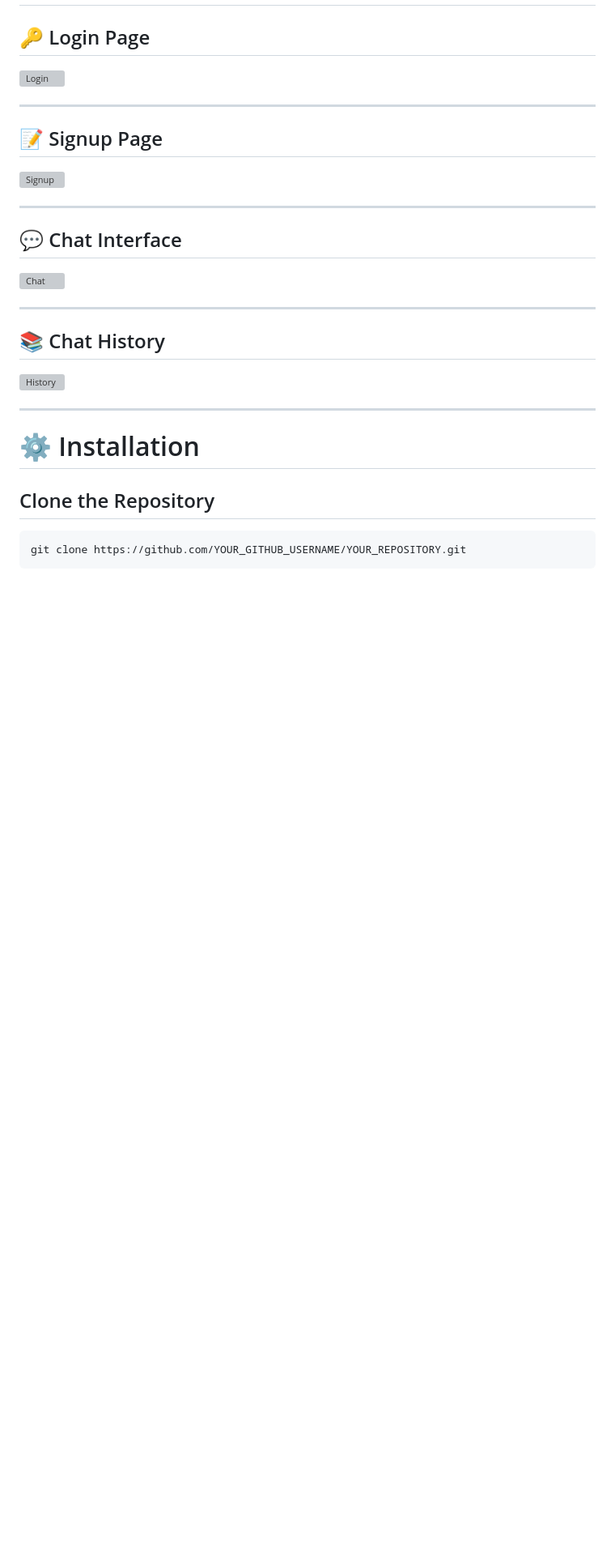
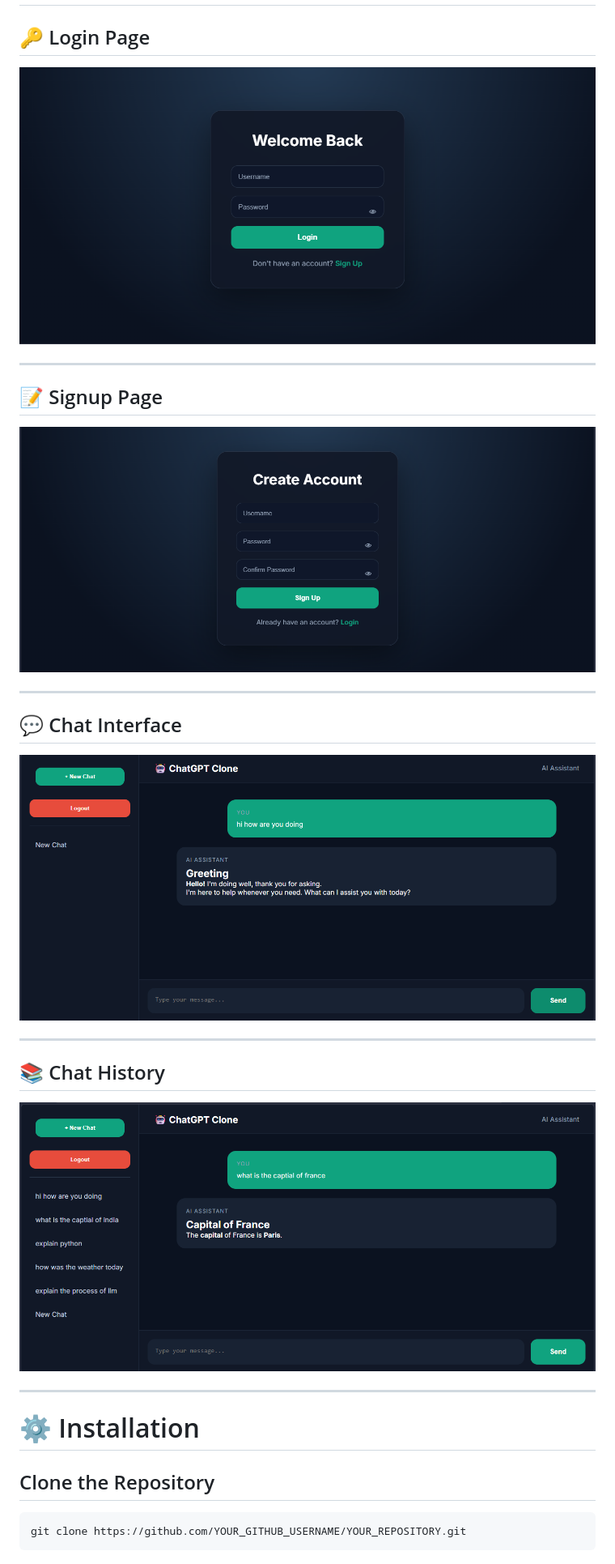
Before and after one commit to sallmaxn/Techjays_AI_Internship_Task1, a Markdown page: README.md, the part around the change. Shown at 81% size. GitHub-like rendering; blank space fills up the shorter version; grey boxes are pictures that could not be loaded.

Commit message:
Fix screenshot paths

```diff
--- a/README.md
+++ b/README.md
@@ -133,25 +133,25 @@ Each authenticated user can create multiple chat sessions. Every chat session st
 
 ## 🔑 Login Page
 
-![Login](screenshots/login.png)
+![Login](screenshot/login.png)
 
 ---
 
 ## 📝 Signup Page
 
-![Signup](screenshots/signup.png)
+![Signup](screenshot/signup.png)
 
 ---
 
 ## 💬 Chat Interface
 
-![Chat](screenshots/chat.png)
+![Chat](screenshot/chat.png)
 
 ---
 
 ## 📚 Chat History
 
-![History](screenshots/history.png)
+![History](screenshot/history.png)
 
 ---
 
```
